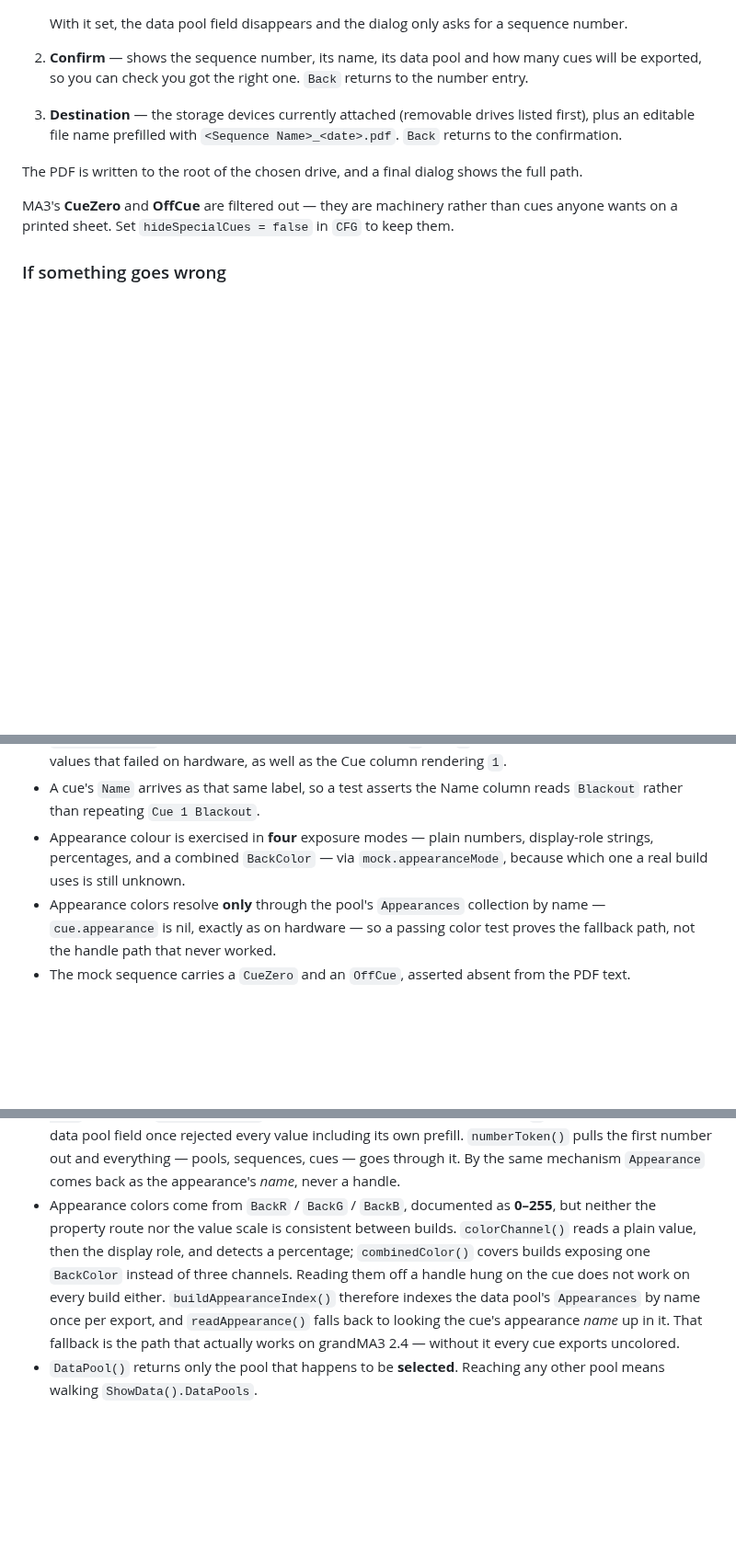
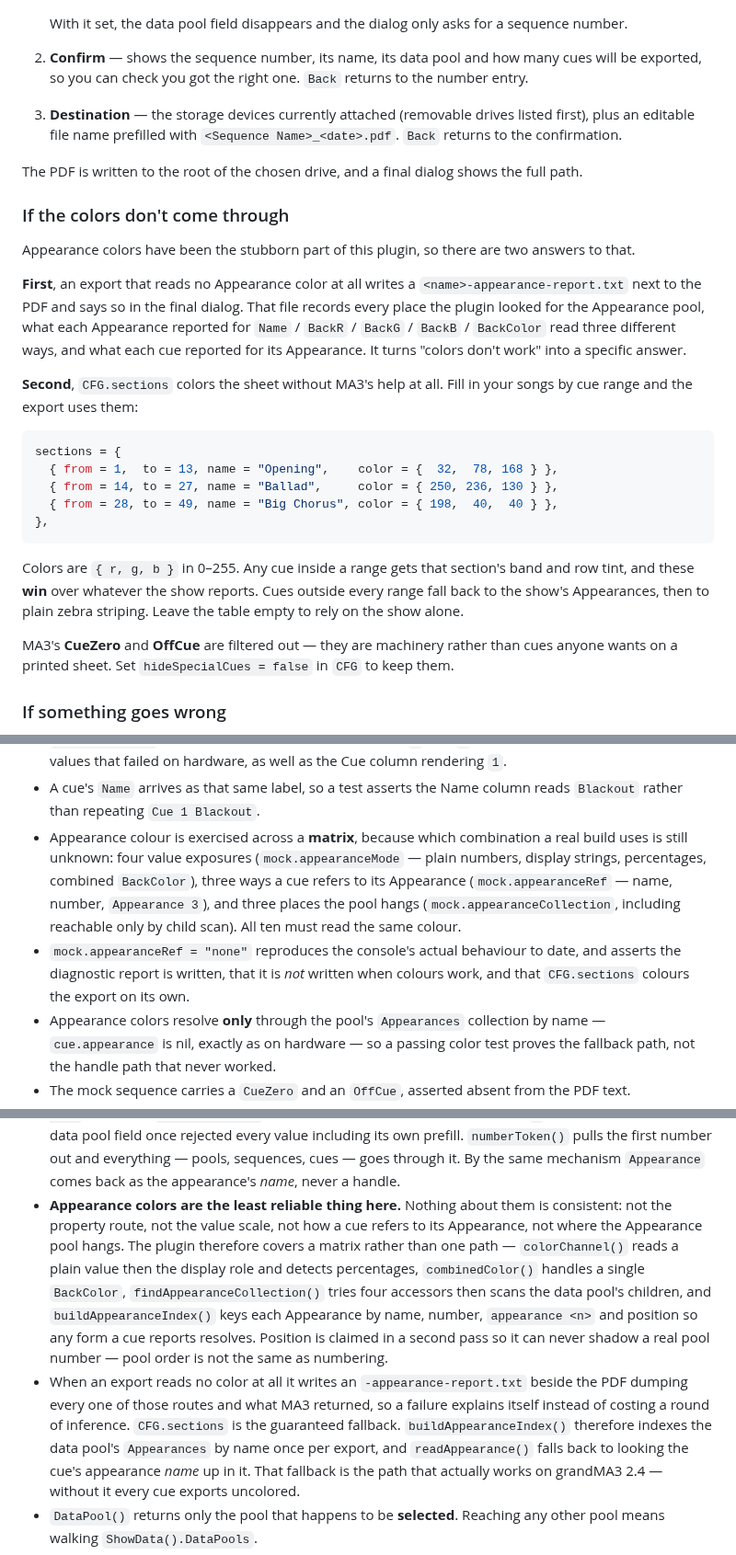
Before and after one commit to Connor-Corwin/GrandMA3-Sequence-Export-Plugin, a Markdown page: README.md, 3 parts joined by grey strips. Shown at 92% size. GitHub-like rendering; blank space fills up the shorter version.

Commit message:
Widen appearance resolution, add manual sections and a diagnostic report
Appearance colours have never exported, across three attempts. Rather
than guess a fourth time, this widens the lookup, adds a fallback that
does not depend on MA3 at all, and makes a failed read explain itself.

Widened lookup. The index was keyed only by appearance name, so a cue
reporting its appearance by number or as "Appearance 3" missed every
time. It is now keyed by name, pool number, reference form and position,
and the collection is found via four accessors before falling back to
scanning the data pool's children for one named Appearances. Position
keys are claimed in a second pass so they can never shadow a real pool
number -- the matrix test caught them doing exactly that, resolving cue 1
to the wrong appearance because pool order is not numbering order.

CFG.sections colours the sheet without MA3's cooperation: cue ranges with
a name and an RGB triple, authoritative over anything read from the show,
empty by default. It feeds the existing appearance shape, so bands and
tints render through the current path unchanged.

When an export reads no colour at all it now writes an
-appearance-report.txt beside the PDF and says so in the final dialog:
every collection route tried, what each appearance reports for Name and
each colour property read three ways, what each cue reports for its
Appearance, and the index keys built. One export answers the question
that three rounds of inference have not.

The mock gained appearanceRef and appearanceCollection switches, so
colour is tested across ten combinations of value exposure, cue
reference form and pool location instead of one guess, plus the report
being written when nothing resolves and not written when it does.

Co-Authored-By: Claude Opus 5 <noreply@anthropic.com>
Claude-Session: https://claude.ai/code/session_019U7XEsP8eHHzjHYzZhm723

````diff
--- a/README.md
+++ b/README.md
@@ -76,6 +76,34 @@ Tap the plugin. Three steps, in order:
 The PDF is written to the root of the chosen drive, and a final dialog shows the
 full path.
 
+### If the colors don't come through
+
+Appearance colors have been the stubborn part of this plugin, so there are two
+answers to that.
+
+**First**, an export that reads no Appearance color at all writes a
+`<name>-appearance-report.txt` next to the PDF and says so in the final dialog.
+That file records every place the plugin looked for the Appearance pool, what
+each Appearance reported for `Name` / `BackR` / `BackG` / `BackB` / `BackColor`
+read three different ways, and what each cue reported for its Appearance. It
+turns "colors don't work" into a specific answer.
+
+**Second**, `CFG.sections` colors the sheet without MA3's help at all. Fill in
+your songs by cue range and the export uses them:
+
+```lua
+sections = {
+  { from = 1,  to = 13, name = "Opening",    color = {  32,  78, 168 } },
+  { from = 14, to = 27, name = "Ballad",     color = { 250, 236, 130 } },
+  { from = 28, to = 49, name = "Big Chorus", color = { 198,  40,  40 } },
+},
+```
+
+Colors are `{ r, g, b }` in 0–255. Any cue inside a range gets that section's
+band and row tint, and these **win** over whatever the show reports. Cues outside
+every range fall back to the show's Appearances, then to plain zebra striping.
+Leave the table empty to rely on the show alone.
+
 MA3's **CueZero** and **OffCue** are filtered out — they are machinery rather
 than cues anyone wants on a printed sheet. Set `hideSpecialCues = false` in
 `CFG` to keep them.
@@ -143,9 +171,16 @@ convenient version, because each of these has already shipped as a bug:
   hardware, as well as the Cue column rendering `1`.
 - A cue's `Name` arrives as that same label, so a test asserts the Name column
   reads `Blackout` rather than repeating `Cue 1 Blackout`.
-- Appearance colour is exercised in **four** exposure modes — plain numbers,
-  display-role strings, percentages, and a combined `BackColor` — via
-  `mock.appearanceMode`, because which one a real build uses is still unknown.
+- Appearance colour is exercised across a **matrix**, because which combination
+  a real build uses is still unknown: four value exposures
+  (`mock.appearanceMode` — plain numbers, display strings, percentages, combined
+  `BackColor`), three ways a cue refers to its Appearance (`mock.appearanceRef`
+  — name, number, `Appearance 3`), and three places the pool hangs
+  (`mock.appearanceCollection`, including reachable only by child scan). All ten
+  must read the same colour.
+- `mock.appearanceRef = "none"` reproduces the console's actual behaviour to
+  date, and asserts the diagnostic report is written, that it is *not* written
+  when colours work, and that `CFG.sections` colours the export on its own.
 - Appearance colors resolve **only** through the pool's `Appearances` collection
   by name — `cue.appearance` is nil, exactly as on hardware — so a passing color
   test proves the fallback path, not the handle path that never worked.
@@ -175,12 +210,20 @@ cell rather than aborting the export. Two specifics worth knowing:
   pulls the first number out and everything — pools, sequences, cues — goes
   through it. By the same mechanism `Appearance` comes back as the appearance's
   *name*, never a handle.
-- Appearance colors come from `BackR` / `BackG` / `BackB`, documented as
-  **0–255**, but neither the property route nor the value scale is consistent
-  between builds. `colorChannel()` reads a plain value, then the display role,
-  and detects a percentage; `combinedColor()` covers builds exposing one
-  `BackColor` instead of three channels. Reading them off a handle hung on the
-  cue does not work on every build either.
+- **Appearance colors are the least reliable thing here.** Nothing about them
+  is consistent: not the property route, not the value scale, not how a cue
+  refers to its Appearance, not where the Appearance pool hangs. The plugin
+  therefore covers a matrix rather than one path — `colorChannel()` reads a
+  plain value then the display role and detects percentages, `combinedColor()`
+  handles a single `BackColor`, `findAppearanceCollection()` tries four
+  accessors then scans the data pool's children, and `buildAppearanceIndex()`
+  keys each Appearance by name, number, `appearance <n>` and position so any
+  form a cue reports resolves. Position is claimed in a second pass so it can
+  never shadow a real pool number — pool order is not the same as numbering.
+- When an export reads no color at all it writes an
+  `-appearance-report.txt` beside the PDF dumping every one of those routes and
+  what MA3 returned, so a failure explains itself instead of costing a round of
+  inference. `CFG.sections` is the guaranteed fallback.
   `buildAppearanceIndex()` therefore indexes the data pool's `Appearances` by
   name once per export, and `readAppearance()` falls back to looking the cue's
   appearance *name* up in it. That fallback is the path that actually works on
````
Also changed, not shown: docs/example.png, 4 other files.
